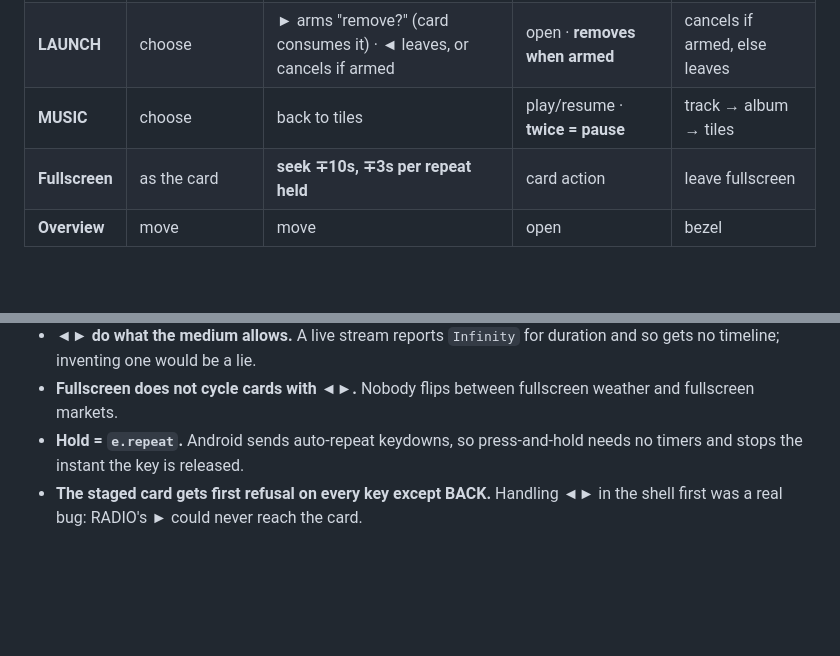
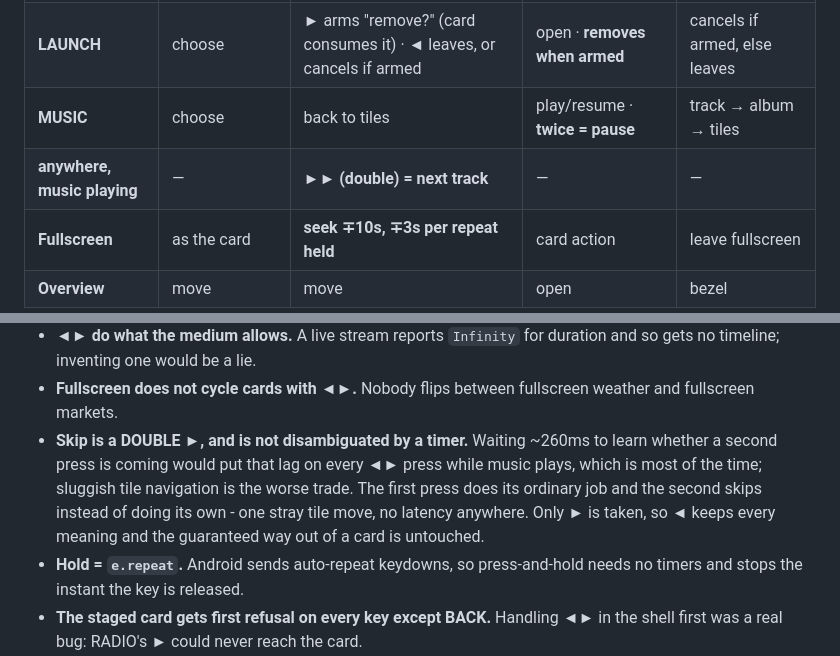
Before and after one commit to Instantbook/AMBIENT, a Markdown page: CLAUDE.md, 2 parts joined by grey strips. Drawn GitHub-style; blank space fills up the shorter version.

Commit message:
Document double-right skip in the controls table
Co-Authored-By: Claude Opus 5 (1M context) <noreply@anthropic.com>
Claude-Session: https://claude.ai/code/session_01Kg1KGYxqJB5QS7o9Yt1gqH

```diff
--- a/CLAUDE.md
+++ b/CLAUDE.md
@@ -288,6 +288,7 @@ The scheme, and the reasoning, since it went through several wrong versions:
 | **RADIO** | choose | ► stars (card consumes it) | play/stop | back to tiles |
 | **LAUNCH** | choose | ► arms "remove?" (card consumes it) · ◄ leaves, or cancels if armed | open · **removes when armed** | cancels if armed, else leaves |
 | **MUSIC** | choose | back to tiles | play/resume · **twice = pause** | track → album → tiles |
+| **anywhere, music playing** | — | **►► (double) = next track** | — | — |
 | **Fullscreen** | as the card | **seek ∓10s, ∓3s per repeat held** | card action | leave fullscreen |
 | **Overview** | move | move | open | bezel |
 
@@ -310,6 +311,12 @@ Principles worth keeping:
   gets no timeline; inventing one would be a lie.
 - **Fullscreen does not cycle cards with ◄►.** Nobody flips between fullscreen weather
   and fullscreen markets.
+- **Skip is a DOUBLE ►, and is not disambiguated by a timer.** Waiting ~260ms to learn
+  whether a second press is coming would put that lag on every ◄► press while music plays,
+  which is most of the time; sluggish tile navigation is the worse trade. The first press
+  does its ordinary job and the second skips instead of doing its own - one stray tile move,
+  no latency anywhere. Only ► is taken, so ◄ keeps every meaning and the guaranteed way out
+  of a card is untouched.
 - **Hold = `e.repeat`.** Android sends auto-repeat keydowns, so press-and-hold needs
   no timers and stops the instant the key is released.
 - **The staged card gets first refusal on every key except BACK.** Handling ◄► in the
```
